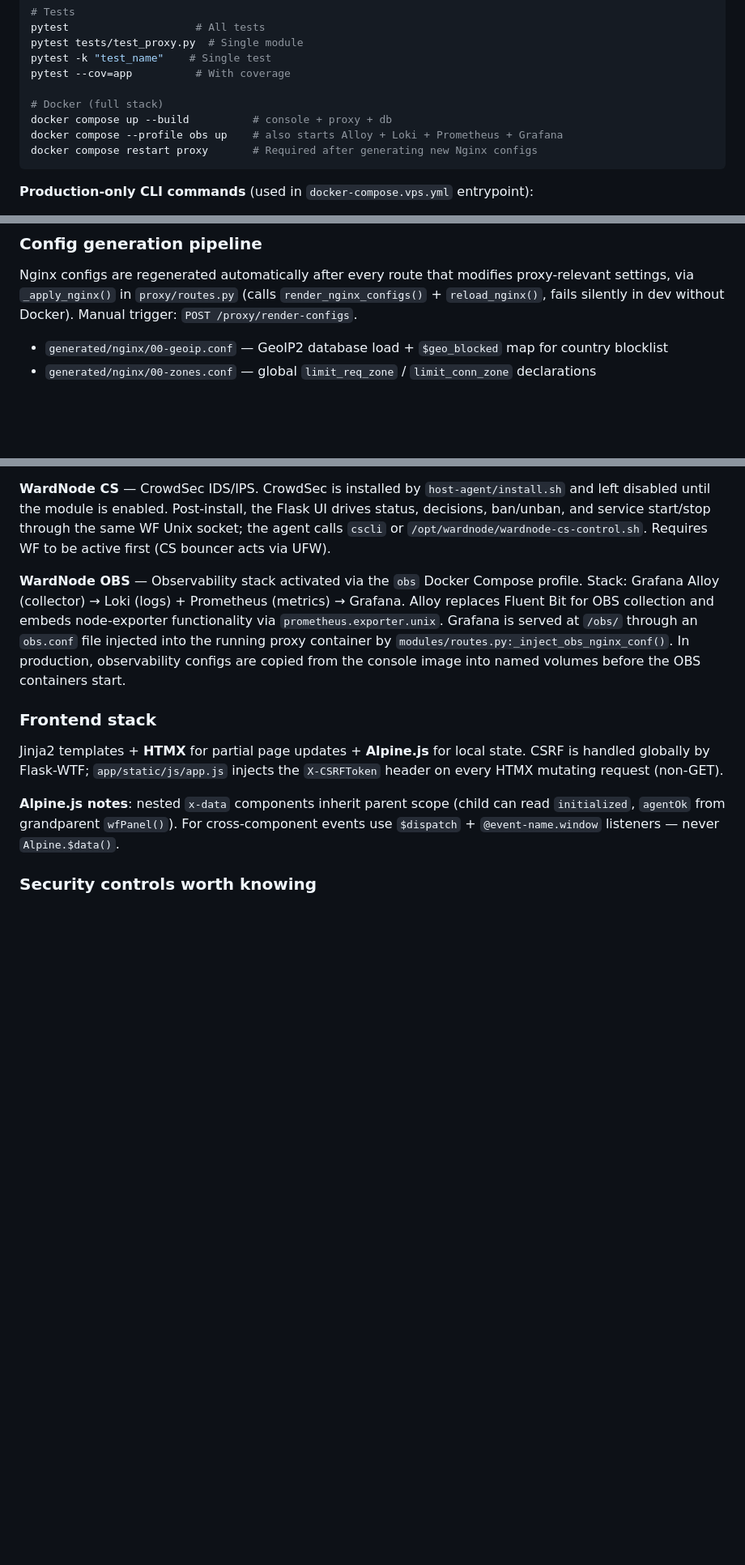
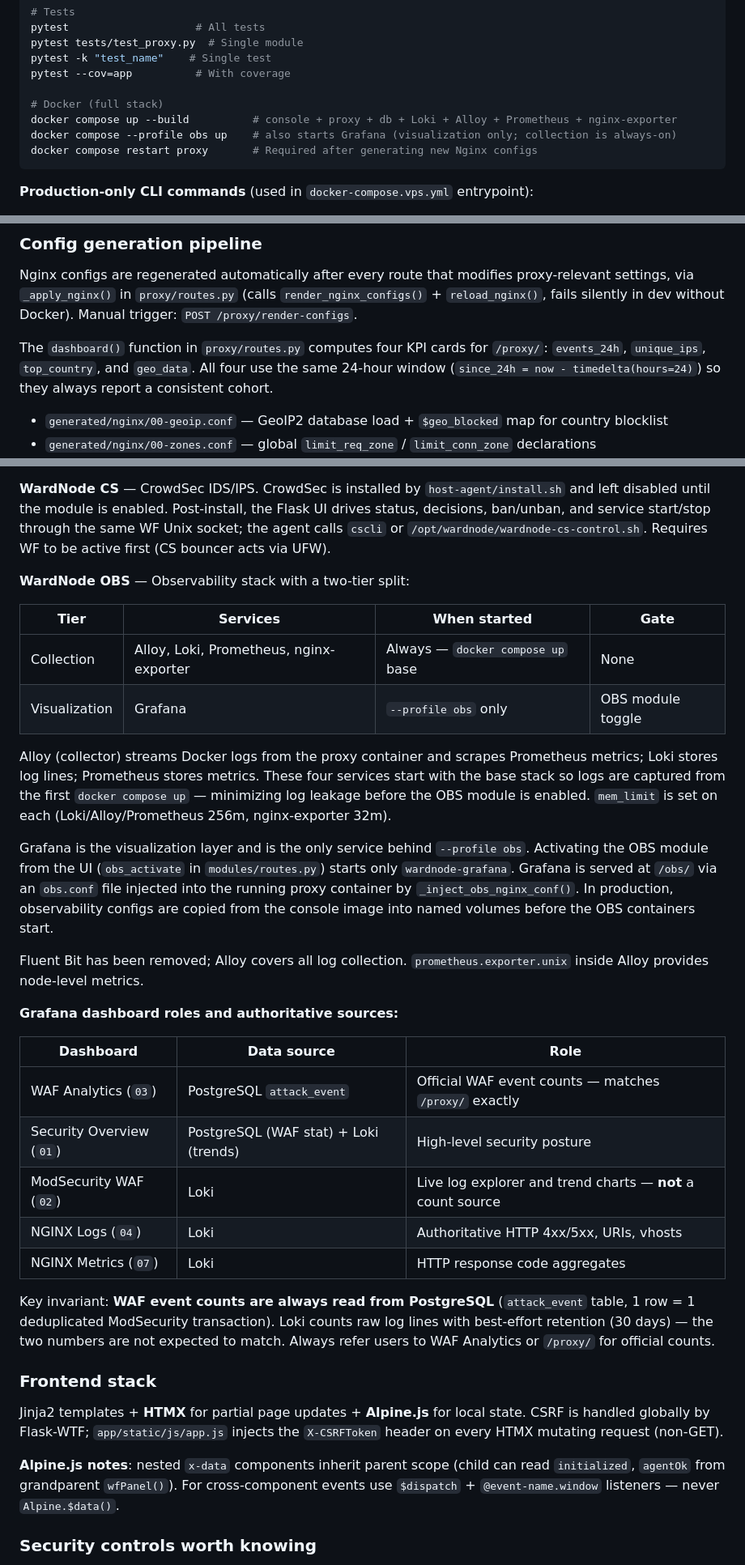
Before and after one commit to esepulvedahgit/WARDNODE, a Markdown page: CLAUDE.md, 3 parts joined by grey strips. Shown at 81% size. GitHub-like rendering; blank space fills up the shorter version.

Commit message:
docs(CLAUDE.md): reflejar always-on OBS, split Grafana, fuentes WAF y ventana 24h
- Comando Docker actualizado: la colección (Loki/Alloy/Prometheus/nginx-exporter)
  arranca siempre; --profile obs solo añade Grafana.
- Sección WardNode OBS reescrita con tabla de dos niveles (recolección always-on /
  visualización bajo módulo), mem_limit, eliminación de fluent-bit y aclaración de
  que obs_activate gestiona solo wardnode-grafana.
- Nueva tabla de roles de dashboards Grafana: fuente oficial = PostgreSQL
  (attack_event); Loki = explorador de logs en vivo, no fuente de conteos.
- Nota sobre la ventana 24h consistente en proxy/routes.py dashboard().

````diff
--- a/CLAUDE.md
+++ b/CLAUDE.md
@@ -28,8 +28,8 @@ pytest -k "test_name"    # Single test
 pytest --cov=app          # With coverage
 
 # Docker (full stack)
-docker compose up --build          # console + proxy + db
-docker compose --profile obs up    # also starts Alloy + Loki + Prometheus + Grafana
+docker compose up --build          # console + proxy + db + Loki + Alloy + Prometheus + nginx-exporter
+docker compose --profile obs up    # also starts Grafana (visualization only; collection is always-on)
 docker compose restart proxy       # Required after generating new Nginx configs
 ```
 
@@ -46,6 +46,8 @@ The **Flask console** (port 5000) is purely a management plane — it never hand
 ### Config generation pipeline
 
 Nginx configs are regenerated automatically after every route that modifies proxy-relevant settings, via `_apply_nginx()` in `proxy/routes.py` (calls `render_nginx_configs()` + `reload_nginx()`, fails silently in dev without Docker). Manual trigger: `POST /proxy/render-configs`.
+
+The `dashboard()` function in `proxy/routes.py` computes four KPI cards for `/proxy/`: `events_24h`, `unique_ips`, `top_country`, and `geo_data`. All four use the same 24-hour window (`since_24h = now - timedelta(hours=24)`) so they always report a consistent cohort.
 
 - `generated/nginx/00-geoip.conf` — GeoIP2 database load + `$geo_blocked` map for country blocklist
 - `generated/nginx/00-zones.conf` — global `limit_req_zone` / `limit_conn_zone` declarations
@@ -141,7 +143,30 @@ The host agent (`host-agent/wardnode-wf-agent.py`) is installed via `host-agent/
 
 **WardNode CS** — CrowdSec IDS/IPS. CrowdSec is installed by `host-agent/install.sh` and left disabled until the module is enabled. Post-install, the Flask UI drives status, decisions, ban/unban, and service start/stop through the same WF Unix socket; the agent calls `cscli` or `/opt/wardnode/wardnode-cs-control.sh`. Requires WF to be active first (CS bouncer acts via UFW).
 
-**WardNode OBS** — Observability stack activated via the `obs` Docker Compose profile. Stack: Grafana Alloy (collector) → Loki (logs) + Prometheus (metrics) → Grafana. Alloy replaces Fluent Bit for OBS collection and embeds node-exporter functionality via `prometheus.exporter.unix`. Grafana is served at `/obs/` through an `obs.conf` file injected into the running proxy container by `modules/routes.py:_inject_obs_nginx_conf()`. In production, observability configs are copied from the console image into named volumes before the OBS containers start.
+**WardNode OBS** — Observability stack with a two-tier split:
+
+| Tier | Services | When started | Gate |
+|------|----------|-------------|------|
+| Collection | Alloy, Loki, Prometheus, nginx-exporter | Always — `docker compose up` base | None |
+| Visualization | Grafana | `--profile obs` only | OBS module toggle |
+
+Alloy (collector) streams Docker logs from the proxy container and scrapes Prometheus metrics; Loki stores log lines; Prometheus stores metrics. These four services start with the base stack so logs are captured from the first `docker compose up` — minimizing log leakage before the OBS module is enabled. `mem_limit` is set on each (Loki/Alloy/Prometheus 256m, nginx-exporter 32m).
+
+Grafana is the visualization layer and is the only service behind `--profile obs`. Activating the OBS module from the UI (`obs_activate` in `modules/routes.py`) starts only `wardnode-grafana`. Grafana is served at `/obs/` via an `obs.conf` file injected into the running proxy container by `_inject_obs_nginx_conf()`. In production, observability configs are copied from the console image into named volumes before the OBS containers start.
+
+Fluent Bit has been removed; Alloy covers all log collection. `prometheus.exporter.unix` inside Alloy provides node-level metrics.
+
+**Grafana dashboard roles and authoritative sources:**
+
+| Dashboard | Data source | Role |
+|-----------|-------------|------|
+| WAF Analytics (`03`) | PostgreSQL `attack_event` | Official WAF event counts — matches `/proxy/` exactly |
+| Security Overview (`01`) | PostgreSQL (WAF stat) + Loki (trends) | High-level security posture |
+| ModSecurity WAF (`02`) | Loki | Live log explorer and trend charts — **not** a count source |
+| NGINX Logs (`04`) | Loki | Authoritative HTTP 4xx/5xx, URIs, vhosts |
+| NGINX Metrics (`07`) | Loki | HTTP response code aggregates |
+
+Key invariant: **WAF event counts are always read from PostgreSQL** (`attack_event` table, 1 row = 1 deduplicated ModSecurity transaction). Loki counts raw log lines with best-effort retention (30 days) — the two numbers are not expected to match. Always refer users to WAF Analytics or `/proxy/` for official counts.
 
 ### Frontend stack
 
````
